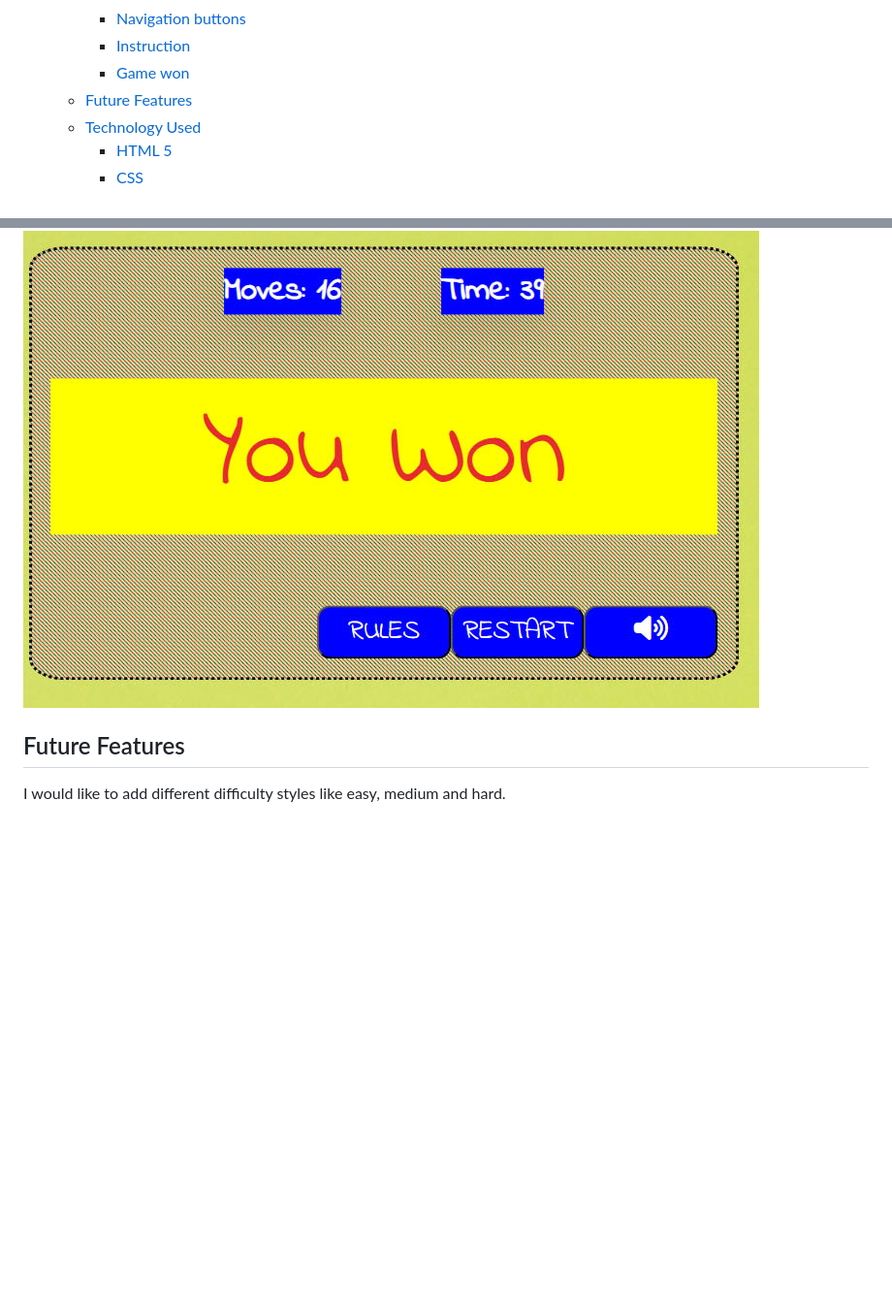
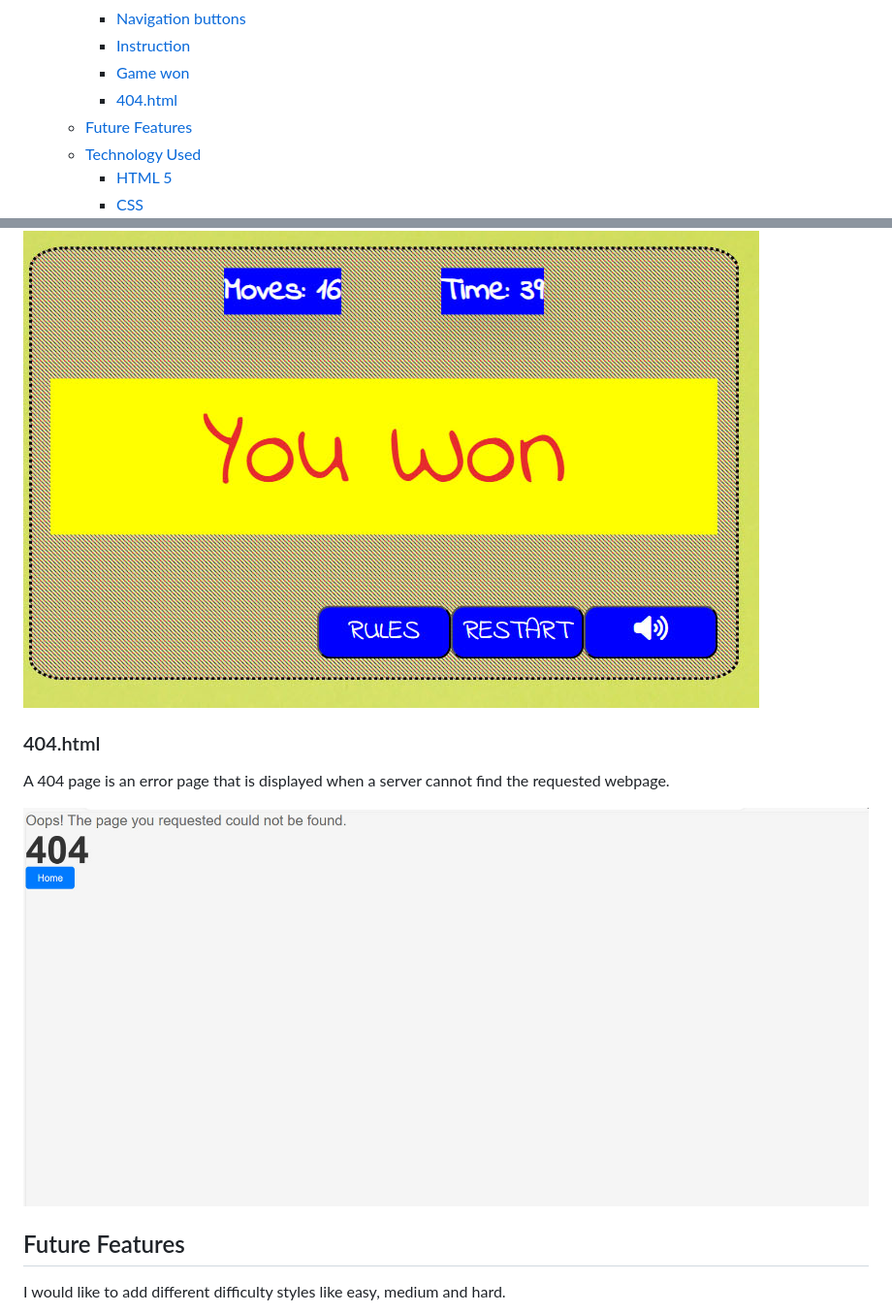
Before and after one commit to naisepaul/Javacript-project, a Markdown page: README.md, 2 parts joined by grey strips. Shown: that part at 97% size. GitHub-like rendering; pictures changed too: assets/images/readme-images/404html.png (added); blank space fills up the shorter version.

Commit message:
added 404html page

```diff
--- a/README.md
+++ b/README.md
@@ -26,6 +26,7 @@ Welcome to the [Unveil The Hues Of Memory](https://naisepaul.github.io/Javacript
     - [Navigation buttons](#navigation-buttons)
     - [Instruction](#instruction)
     - [Game won](#game-won)
+    - [404.html](#404html)
   - [Future Features](#future-features)
   - [Technology Used](#technology-used)
     - [HTML 5](#html-5)
@@ -170,6 +171,12 @@ I added instruction details in a yellow background to see the details clearly.
 I added game won details simply "you won " with winning moves and timer.
 
 ![Responsive view](assets/images/readme-images/game-won.png)
+
+### 404.html
+
+A 404 page is an error page that is displayed when a server cannot find the requested webpage.
+
+![Responsive view](assets/images/readme-images/404html.png)
 
 ## Future Features
 
```
